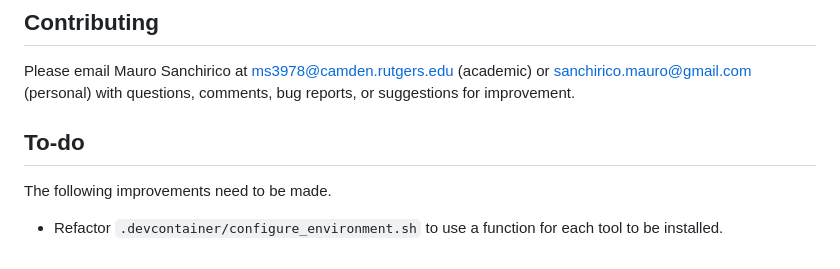
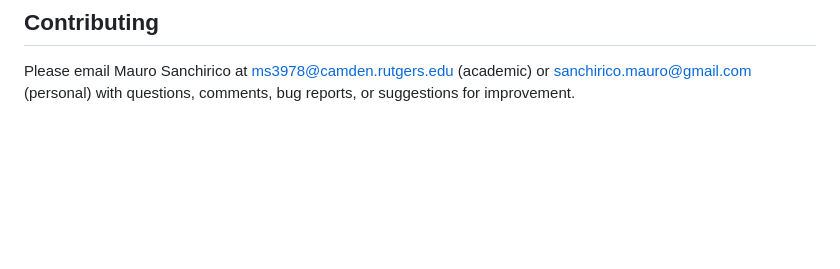
Before and after one commit to ruc-practical-ai/data-loaders, a Markdown page: README.md, the part around one of its changes. Drawn GitHub-style; blank space fills up the shorter version.

```diff
--- a/README.md
+++ b/README.md
@@ -210,9 +233,3 @@ Datasets downloaded with the NBIA Data Retriever will include a license file wit
 ## Contributing
 
 Please email Mauro Sanchirico at ms3978@camden.rutgers.edu (academic) or sanchirico.mauro@gmail.com (personal) with questions, comments, bug reports, or suggestions for improvement.
-
-## To-do
-
-The following improvements need to be made.
-
-* Refactor `.devcontainer/configure_environment.sh` to use a function for each tool to be installed.
```
Also changed, not shown: other parts of README.md (+61 -38 lines).
